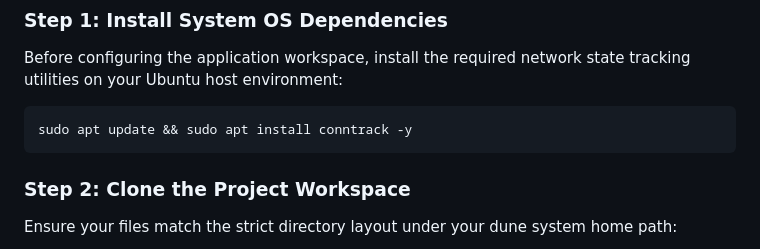
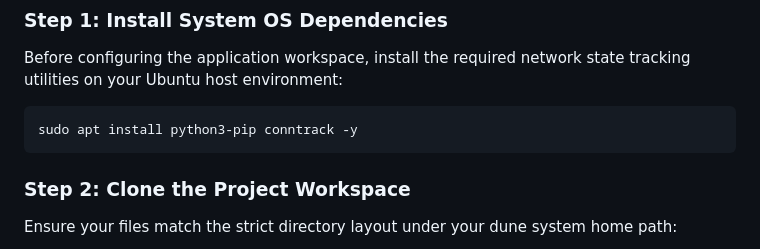
Before and after one commit to comfuzio/OpenDune-Director, a Markdown page: README.md, the part around the change. Rendered like a GitHub page.

Commit message:
Modify installation command in README
Updated installation command to include python3-pip.

````diff
--- a/README.md
+++ b/README.md
@@ -47,7 +47,7 @@ To deploy this web menu, your infrastructure must meet the following criteria:
 ### Step 1: Install System OS Dependencies
 Before configuring the application workspace, install the required network state tracking utilities on your Ubuntu host environment:
 ```bash
-sudo apt update && sudo apt install conntrack -y
+sudo apt install python3-pip conntrack -y
 ```
 ### Step 2: Clone the Project Workspace
 Ensure your files match the strict directory layout under your dune system home path:
````
